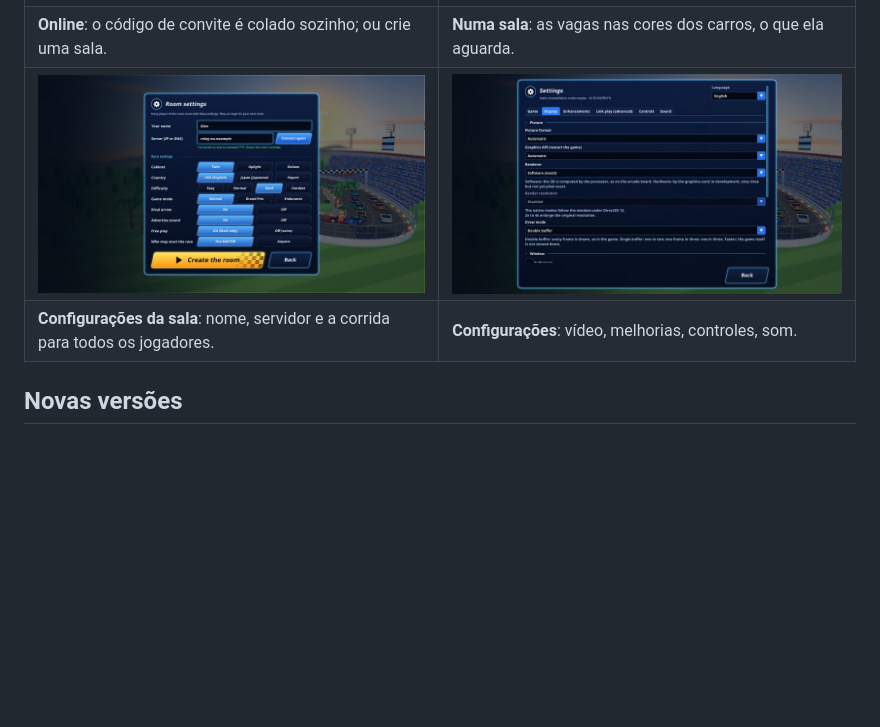
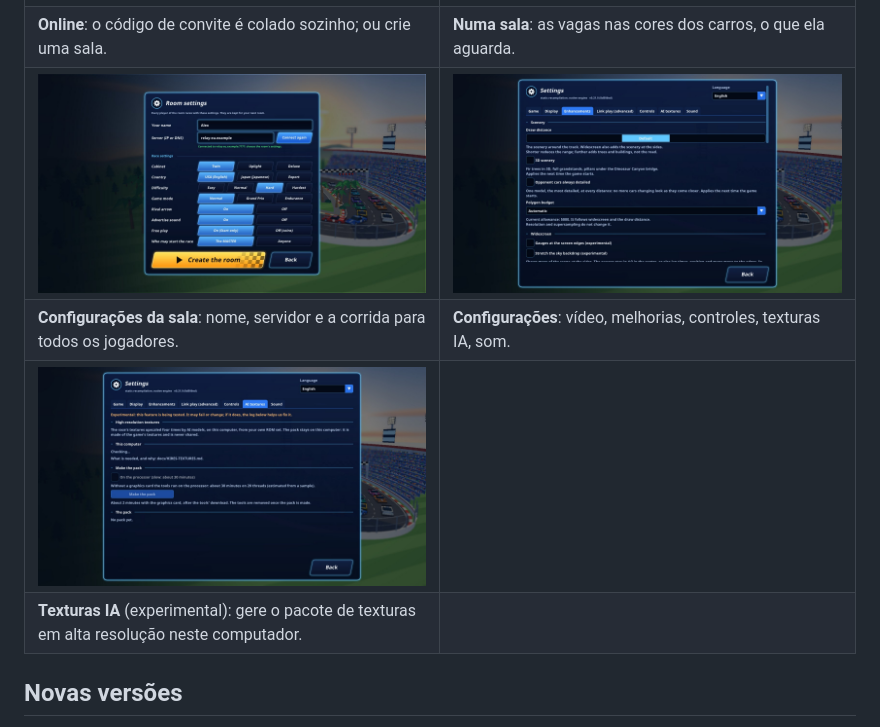
Before and after one commit to railton/daytona-reborn, a Markdown page: README.pt-BR.md, the part around the change. Rendered like a GitHub page; pictures changed too: docs/images/ai-textures.jpg (added), docs/images/settings.jpg; blank space fills up the shorter version.

```diff
--- a/README.pt-BR.md
+++ b/README.pt-BR.md
@@ -212,8 +212,10 @@ do próprio aplicativo e o seu autódromo em 3D, capturados com
 | --- | --- |
 | ![O cartão Online: um código de convite colado sozinho, Criar uma sala, Entrar na sala](docs/images/home-online.jpg) | ![Numa sala: as oito vagas nas cores dos carros, o dono coroado, Começar a corrida](docs/images/home-room.jpg) |
 | **Online**: o código de convite é colado sozinho; ou crie uma sala. | **Numa sala**: as vagas nas cores dos carros, o que ela aguarda. |
-| ![As configurações da sala: nome, servidor e as configurações da corrida como opções](docs/images/room-settings.jpg) | ![Configurações: abas numa coluna que rola](docs/images/settings.jpg) |
-| **Configurações da sala**: nome, servidor e a corrida para todos os jogadores. | **Configurações**: vídeo, melhorias, controles, som. |
+| ![As configurações da sala: nome, servidor e as configurações da corrida como opções](docs/images/room-settings.jpg) | ![Configurações: sete abas, a aba Melhorias aberta](docs/images/settings.jpg) |
+| **Configurações da sala**: nome, servidor e a corrida para todos os jogadores. | **Configurações**: vídeo, melhorias, controles, texturas IA, som. |
+| ![Configurações > Texturas IA: o que este computador tem, gerar o pacote, usá-lo](docs/images/ai-textures.jpg) | |
+| **Texturas IA** (experimental): gere o pacote de texturas em alta resolução neste computador. | |
 
 ## Novas versões
 
```
Also changed, not shown: README.md (+4 -2 lines), docs/images/home-online.jpg, docs/images/home-room.jpg, docs/images/home-screen.jpg.
